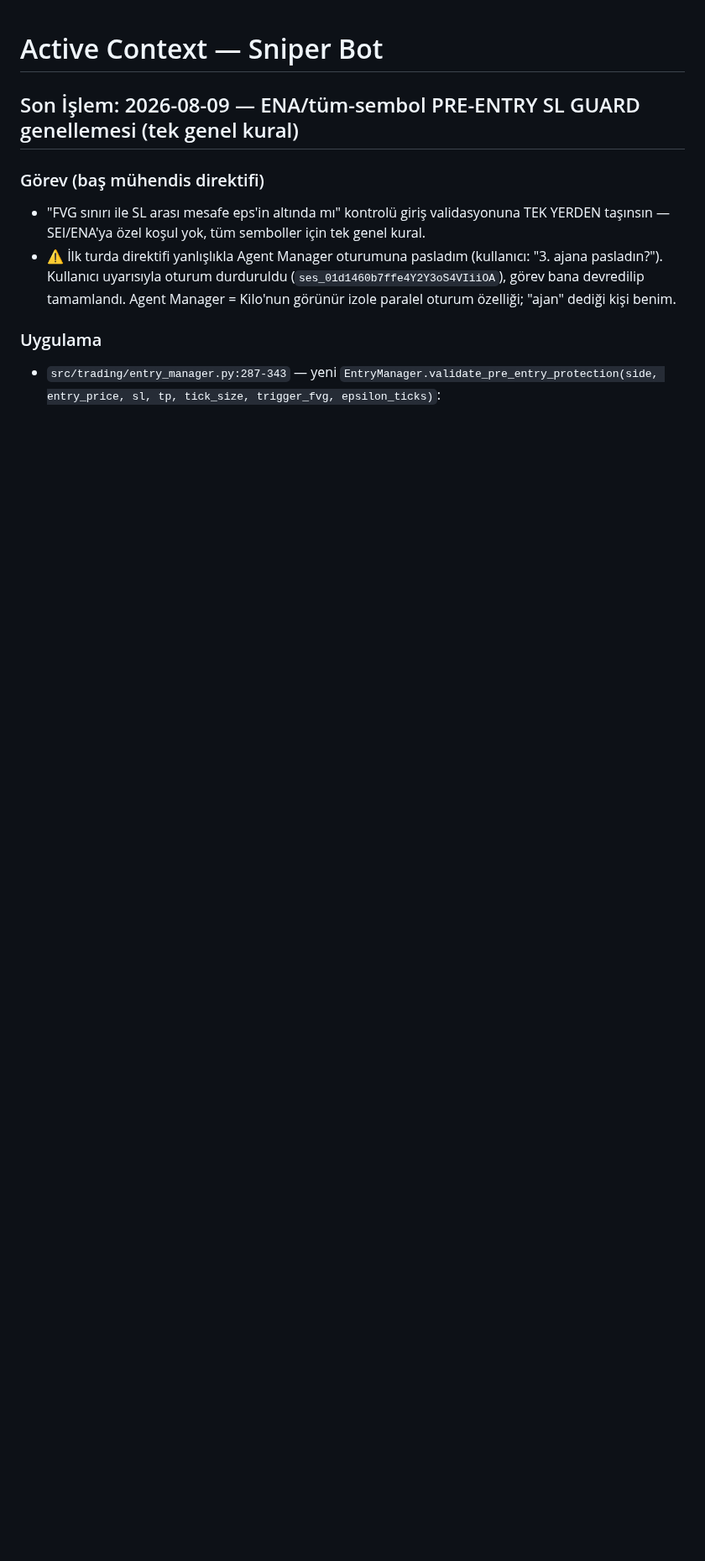
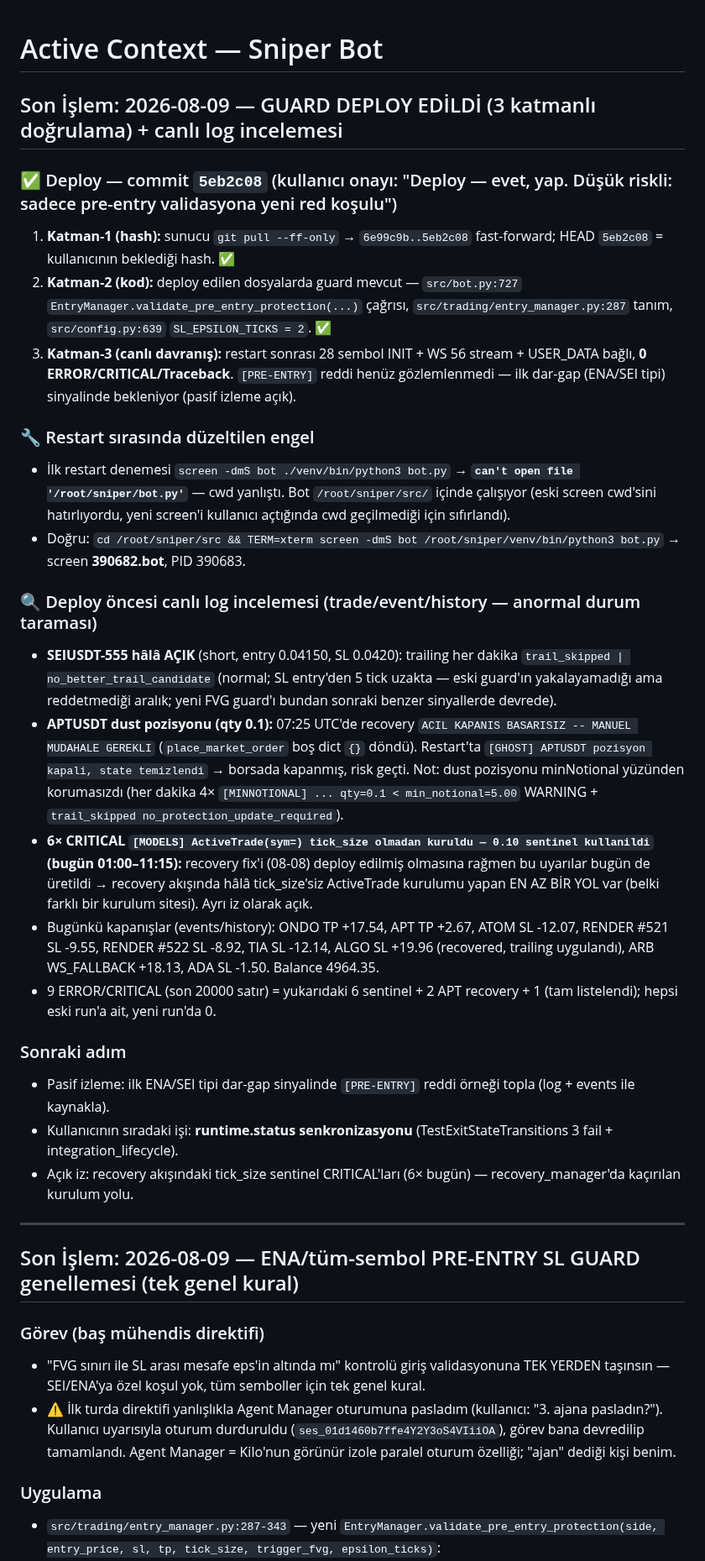
Before and after one commit to ahmetonurof-lab/sniper, a Markdown page: memory-bank/activeContext.md, the part around the change. Shown at 84% size. Drawn GitHub-style; blank space fills up the shorter version.

Commit message:
docs(memory-bank): guard 5eb2c08 deploy edildi - 3 katmanli dogrulama + canli log bulgulari (SEI-555 acik, APT dust GHOST, tick_size sentinel izi)

```diff
--- a/memory-bank/activeContext.md
+++ b/memory-bank/activeContext.md
@@ -1,4 +1,29 @@
 # Active Context — Sniper Bot
+
+## Son İşlem: 2026-08-09 — GUARD DEPLOY EDİLDİ (3 katmanlı doğrulama) + canlı log incelemesi
+
+### ✅ Deploy — commit `5eb2c08` (kullanıcı onayı: "Deploy — evet, yap. Düşük riskli: sadece pre-entry validasyona yeni red koşulu")
+1. **Katman-1 (hash):** sunucu `git pull --ff-only` → `6e99c9b..5eb2c08` fast-forward; HEAD `5eb2c08` = kullanıcının beklediği hash. ✅
+2. **Katman-2 (kod):** deploy edilen dosyalarda guard mevcut — `src/bot.py:727` `EntryManager.validate_pre_entry_protection(...)` çağrısı, `src/trading/entry_manager.py:287` tanım, `src/config.py:639` `SL_EPSILON_TICKS = 2`. ✅
+3. **Katman-3 (canlı davranış):** restart sonrası 28 sembol INIT + WS 56 stream + USER_DATA bağlı, **0 ERROR/CRITICAL/Traceback**. `[PRE-ENTRY]` reddi henüz gözlemlenmedi — ilk dar-gap (ENA/SEI tipi) sinyalinde bekleniyor (pasif izleme açık).
+
+### 🔧 Restart sırasında düzeltilen engel
+- İlk restart denemesi `screen -dmS bot ./venv/bin/python3 bot.py` → **`can't open file '/root/sniper/bot.py'`** — cwd yanlıştı. Bot `/root/sniper/src/` içinde çalışıyor (eski screen cwd'sini hatırlıyordu, yeni screen'i kullanıcı açtığında cwd geçilmediği için sıfırlandı).
+- Doğru: `cd /root/sniper/src && TERM=xterm screen -dmS bot /root/sniper/venv/bin/python3 bot.py` → screen **390682.bot**, PID 390683.
+
+### 🔍 Deploy öncesi canlı log incelemesi (trade/event/history — anormal durum taraması)
+- **SEIUSDT-555 hâlâ AÇIK** (short, entry 0.04150, SL 0.0420): trailing her dakika `trail_skipped | no_better_trail_candidate` (normal; SL entry'den 5 tick uzakta — eski guard'ın yakalayamadığı ama reddetmediği aralık; yeni FVG guard'ı bundan sonraki benzer sinyallerde devrede).
+- **APTUSDT dust pozisyonu (qty 0.1):** 07:25 UTC'de recovery `ACIL KAPANIS BASARISIZ -- MANUEL MUDAHALE GEREKLI` (`place_market_order` boş dict `{}` döndü). Restart'ta `[GHOST] APTUSDT pozisyon kapali, state temizlendi` → borsada kapanmış, risk geçti. Not: dust pozisyonu minNotional yüzünden korumasızdı (her dakika 4× `[MINNOTIONAL] ... qty=0.1 < min_notional=5.00` WARNING + `trail_skipped no_protection_update_required`).
+- **6× CRITICAL `[MODELS] ActiveTrade(sym=) tick_size olmadan kuruldu — 0.10 sentinel kullanildi` (bugün 01:00–11:15):** recovery fix'i (08-08) deploy edilmiş olmasına rağmen bu uyarılar bugün de üretildi → recovery akışında hâlâ tick_size'siz ActiveTrade kurulumu yapan EN AZ BİR YOL var (belki farklı bir kurulum sitesi). Ayrı iz olarak açık.
+- Bugünkü kapanışlar (events/history): ONDO TP +17.54, APT TP +2.67, ATOM SL -12.07, RENDER #521 SL -9.55, RENDER #522 SL -8.92, TIA SL -12.14, ALGO SL +19.96 (recovered, trailing uygulandı), ARB WS_FALLBACK +18.13, ADA SL -1.50. Balance 4964.35.
+- 9 ERROR/CRITICAL (son 20000 satır) = yukarıdaki 6 sentinel + 2 APT recovery + 1 (tam listelendi); hepsi eski run'a ait, yeni run'da 0.
+
+### Sonraki adım
+- Pasif izleme: ilk ENA/SEI tipi dar-gap sinyalinde `[PRE-ENTRY]` reddi örneği topla (log + events ile kaynakla).
+- Kullanıcının sıradaki işi: **runtime.status senkronizasyonu** (TestExitStateTransitions 3 fail + integration_lifecycle).
+- Açık iz: recovery akışındaki tick_size sentinel CRITICAL'ları (6× bugün) — recovery_manager'da kaçırılan kurulum yolu.
+
+---
 
 ## Son İşlem: 2026-08-09 — ENA/tüm-sembol PRE-ENTRY SL GUARD genellemesi (tek genel kural)
 
```
Also changed, not shown: memory-bank/progress.md (+1 -0 lines).
